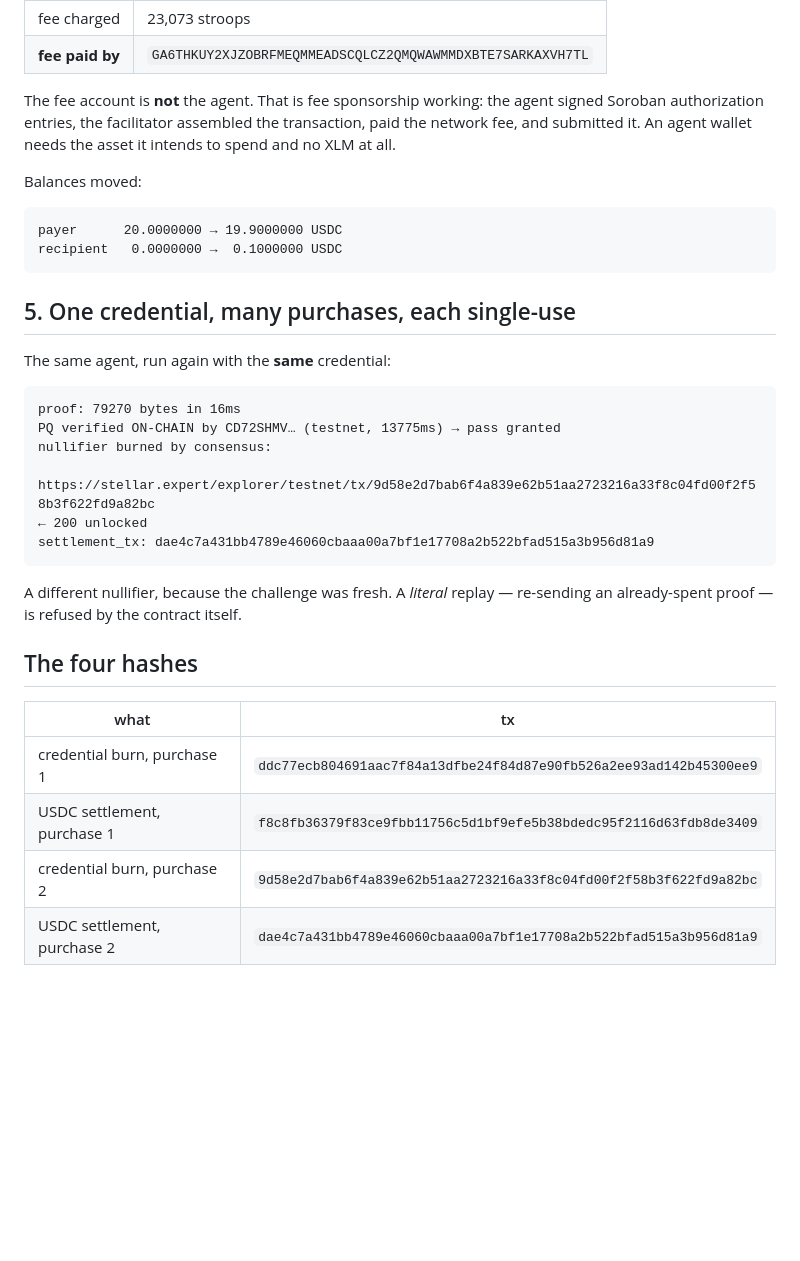
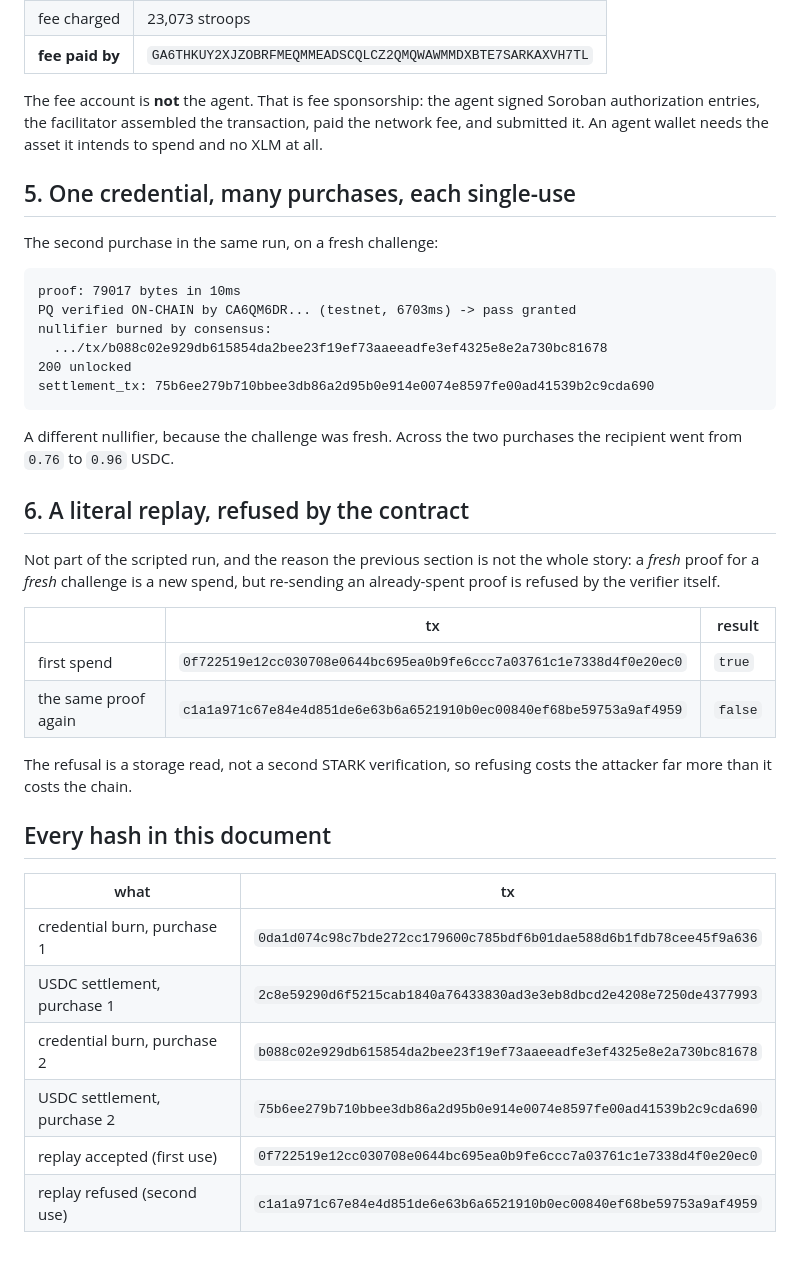
Before and after one commit to Galmanus/pq402, a Markdown page: TRANSCRIPT.md, the part around one of its changes. Drawn GitHub-style; blank space fills up the shorter version.

````diff
--- a/TRANSCRIPT.md
+++ b/TRANSCRIPT.md
@@ -83,39 +71,48 @@ On-chain, that transaction:
 | fee charged | 23,073 stroops |
 | **fee paid by** | `GA6THKUY2XJZOBRFMEQMMEADSCQLCZ2QMQWAWMMDXBTE7SARKAXVH7TL` |
 
-The fee account is **not** the agent. That is fee sponsorship working: the
-agent signed Soroban authorization entries, the facilitator assembled the
-transaction, paid the network fee, and submitted it. An agent wallet needs the
-asset it intends to spend and no XLM at all.
-
-Balances moved:
-
-```
-payer      20.0000000 → 19.9000000 USDC
-recipient   0.0000000 →  0.1000000 USDC
-```
+The fee account is **not** the agent. That is fee sponsorship: the agent signed
+Soroban authorization entries, the facilitator assembled the transaction, paid
+the network fee, and submitted it. An agent wallet needs the asset it intends
+to spend and no XLM at all.
 
 ## 5. One credential, many purchases, each single-use
 
-The same agent, run again with the **same** credential:
+The second purchase in the same run, on a fresh challenge:
 
 ```
-proof: 79270 bytes in 16ms
-PQ verified ON-CHAIN by CD72SHMV… (testnet, 13775ms) → pass granted
+proof: 79017 bytes in 10ms
+PQ verified ON-CHAIN by CA6QM6DR... (testnet, 6703ms) -> pass granted
 nullifier burned by consensus:
-  https://stellar.expert/explorer/testnet/tx/9d58e2d7bab6f4a839e62b51aa2723216a33f8c04fd00f2f58b3f622fd9a82bc
-← 200 unlocked
-settlement_tx: dae4c7a431bb4789e46060cbaaa00a7bf1e17708a2b522bfad515a3b956d81a9
+  .../tx/b088c02e929db615854da2bee23f19ef73aaeeadfe3ef4325e8e2a730bc81678
+200 unlocked
+settlement_tx: 75b6ee279b710bbee3db86a2d95b0e914e0074e8597fe00ad41539b2c9cda690
 ```
 
-A different nullifier, because the challenge was fresh. A *literal* replay —
-re-sending an already-spent proof — is refused by the contract itself.
+A different nullifier, because the challenge was fresh. Across the two
+purchases the recipient went from `0.76` to `0.96` USDC.
 
-## The four hashes
+## 6. A literal replay, refused by the contract
+
+Not part of the scripted run, and the reason the previous section is not the
+whole story: a *fresh* proof for a *fresh* challenge is a new spend, but
+re-sending an already-spent proof is refused by the verifier itself.
+
+| | tx | result |
+|---|---|---|
+| first spend | `0f722519e12cc030708e0644bc695ea0b9fe6ccc7a03761c1e7338d4f0e20ec0` | `true` |
+| the same proof again | `c1a1a971c67e84e4d851de6e63b6a6521910b0ec00840ef68be59753a9af4959` | `false` |
+
+The refusal is a storage read, not a second STARK verification, so refusing
+costs the attacker far more than it costs the chain.
+
+## Every hash in this document
 
 | what | tx |
 |---|---|
-| credential burn, purchase 1 | `ddc77ecb804691aac7f84a13dfbe24f84d87e90fb526a2ee93ad142b45300ee9` |
-| USDC settlement, purchase 1 | `f8c8fb36379f83ce9fbb11756c5d1bf9efe5b38bdedc95f2116d63fdb8de3409` |
-| credential burn, purchase 2 | `9d58e2d7bab6f4a839e62b51aa2723216a33f8c04fd00f2f58b3f622fd9a82bc` |
-| USDC settlement, purchase 2 | `dae4c7a431bb4789e46060cbaaa00a7bf1e17708a2b522bfad515a3b956d81a9` |
+| credential burn, purchase 1 | `0da1d074c98c7bde272cc179600c785bdf6b01dae588d6b1fdb78cee45f9a636` |
+| USDC settlement, purchase 1 | `2c8e59290d6f5215cab1840a76433830ad3e3eb8dbcd2e4208e7250de4377993` |
+| credential burn, purchase 2 | `b088c02e929db615854da2bee23f19ef73aaeeadfe3ef4325e8e2a730bc81678` |
+| USDC settlement, purchase 2 | `75b6ee279b710bbee3db86a2d95b0e914e0074e8597fe00ad41539b2c9cda690` |
+| replay accepted (first use) | `0f722519e12cc030708e0644bc695ea0b9fe6ccc7a03761c1e7338d4f0e20ec0` |
+| replay refused (second use) | `c1a1a971c67e84e4d851de6e63b6a6521910b0ec00840ef68be59753a9af4959` |
````
Also changed, not shown: other parts of TRANSCRIPT.md (+27 -39 lines), README.md (+5 -5 lines).
